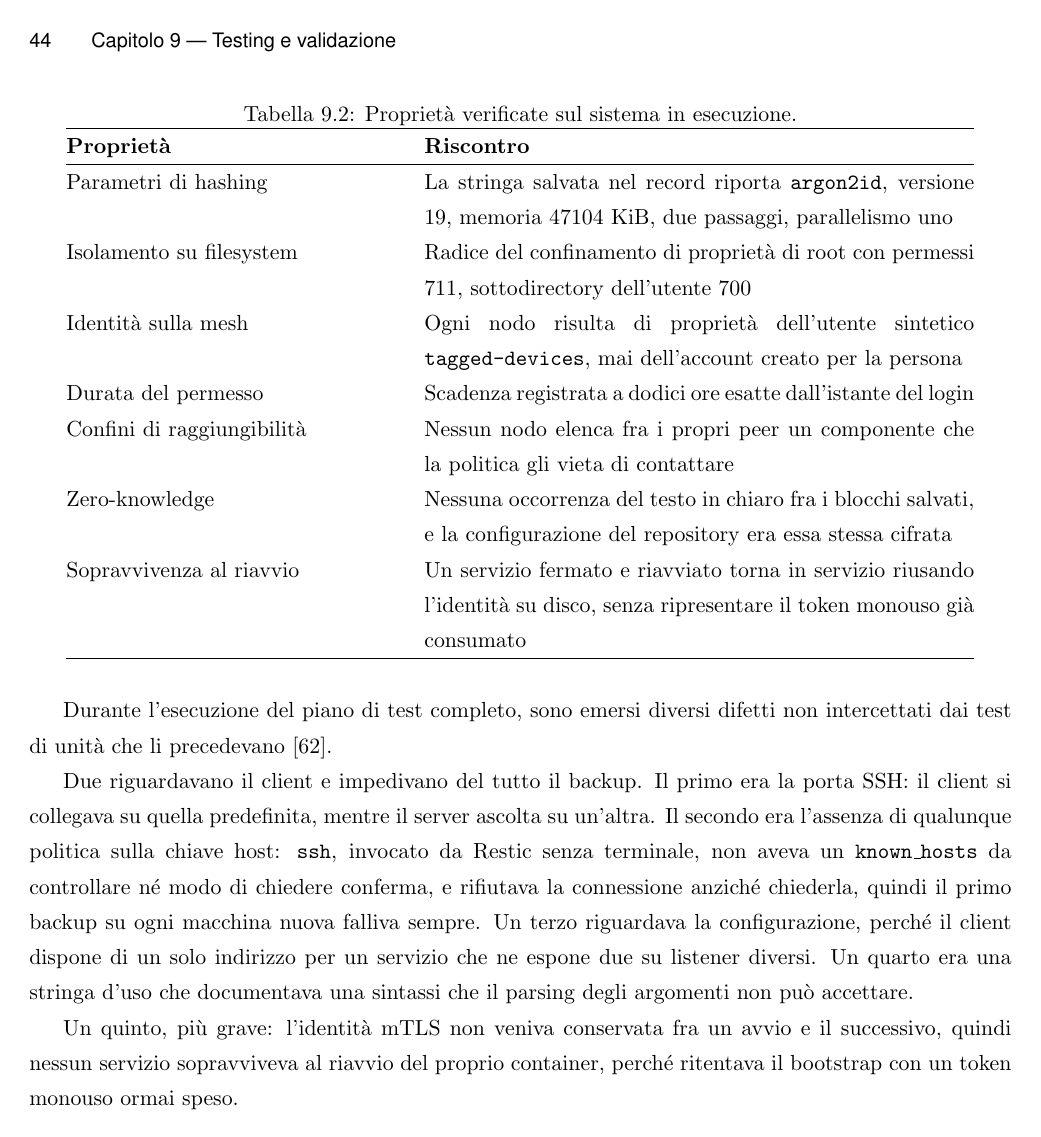
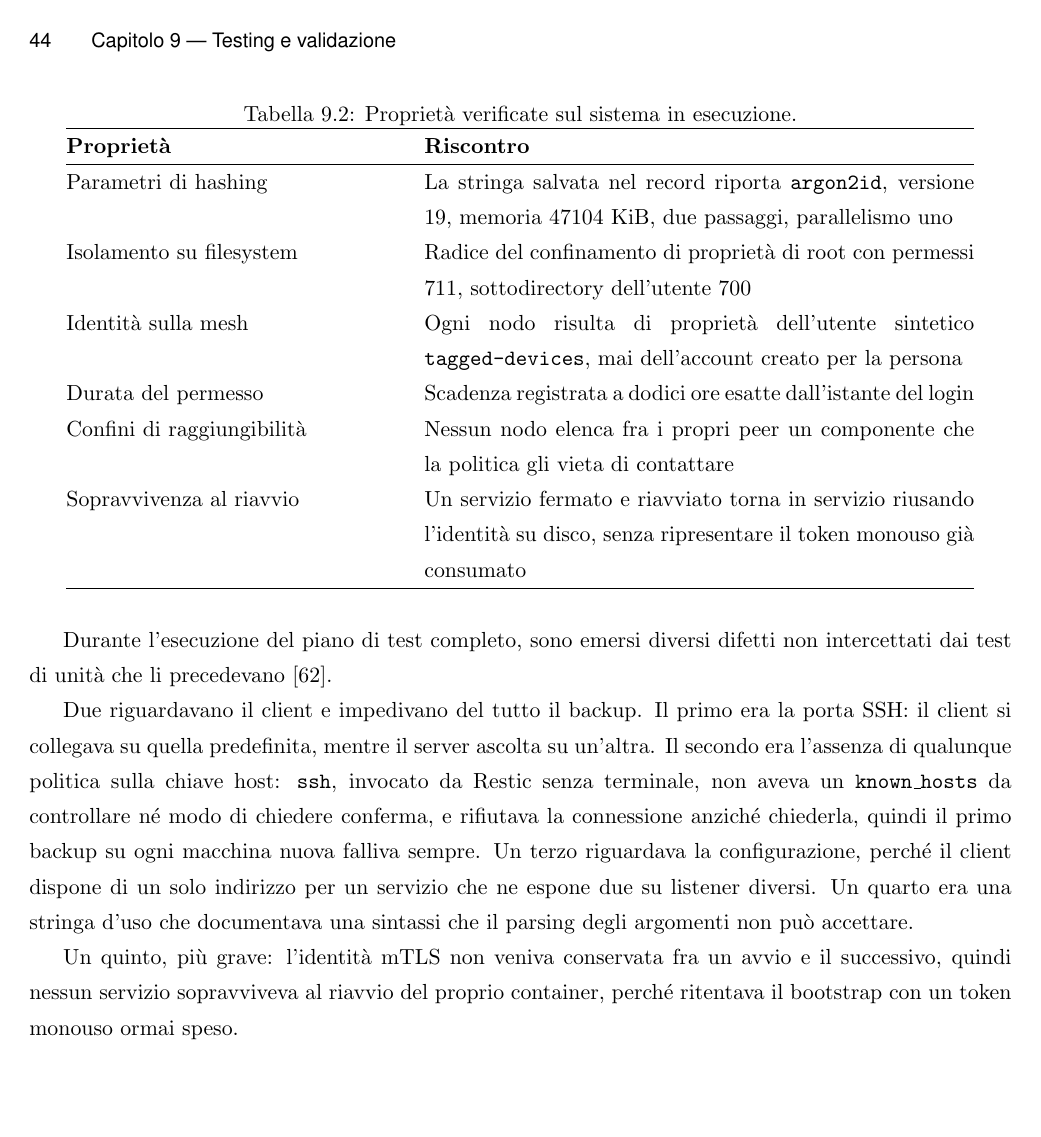
Before and after one commit to Verryx-02/RAM-USB, LaTeX slides (ThesisAtUniud/thesis_Verrengia.tex, which reads ThesisAtUniud/chapters/09_testing_validazione.tex): page 52 of 80. Compiled offline with pdfLaTeX.

Commit message:
fix(project): remove the zero-knowledge verification row from chapter 9's runtime-properties results table

```diff
--- a/ThesisAtUniud/chapters/09_testing_validazione.tex
+++ b/ThesisAtUniud/chapters/09_testing_validazione.tex
@@ -157,8 +157,6 @@ Identità sulla mesh & Ogni nodo risulta di proprietà dell'utente sintetico
 Durata del permesso & Scadenza registrata a dodici ore esatte dall'istante del login \\
 Confini di raggiungibilità & Nessun nodo elenca fra i propri peer un componente che la
 politica gli vieta di contattare \\
-Zero-knowledge & Nessuna occorrenza del testo in chiaro fra i blocchi salvati, e la
-configurazione del repository era essa stessa cifrata \\
 Sopravvivenza al riavvio & Un servizio fermato e riavviato torna in servizio riusando
 l'identità su disco, senza ripresentare il token monouso già consumato \\
 \hline
```
